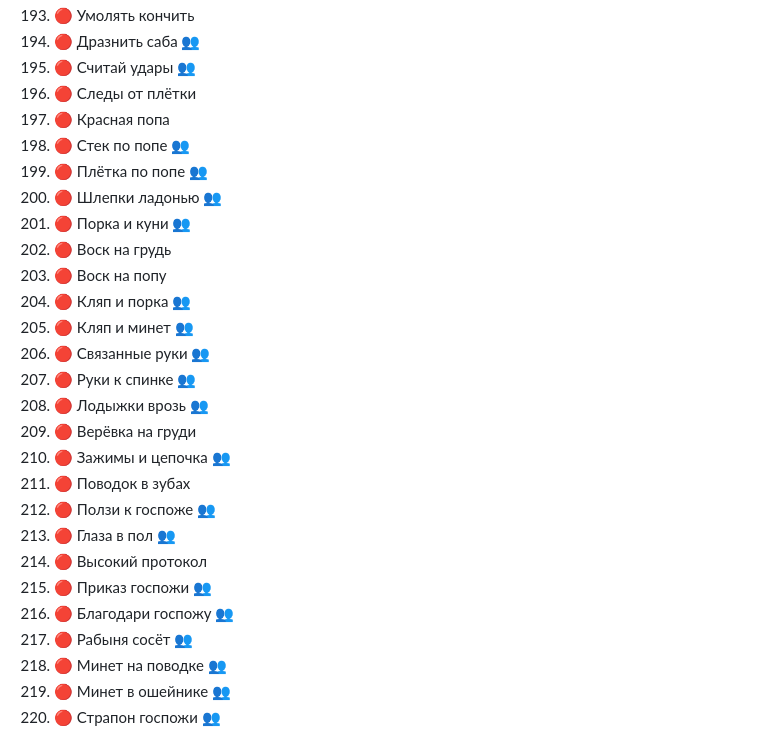
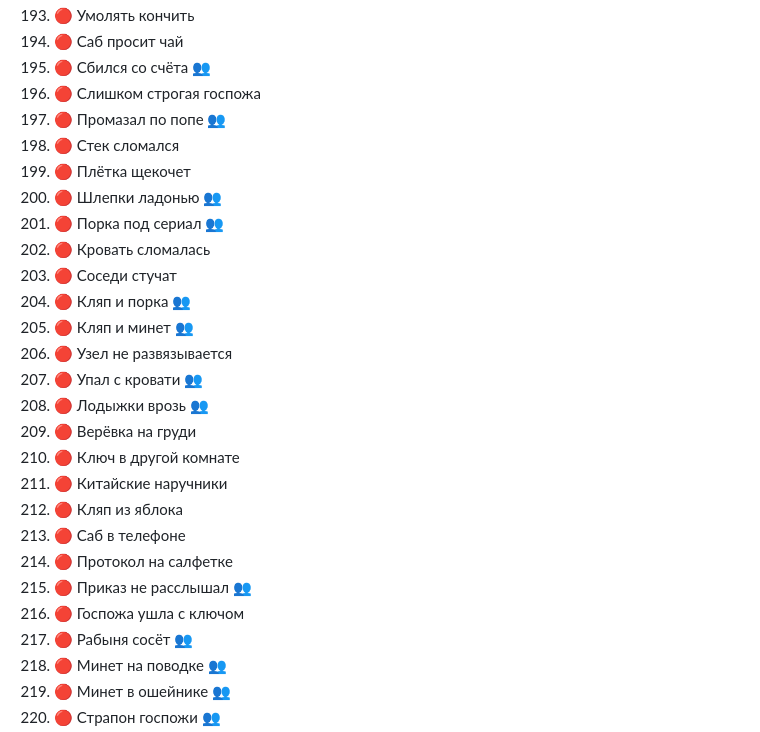
Before and after one commit to alexkutsan/party-cards, a Markdown page: source/2_posmeyatsya.md, the part around one of its changes. Drawn GitHub-style.

```diff
--- a/source/2_posmeyatsya.md
+++ b/source/2_posmeyatsya.md
@@ -329,27 +329,27 @@
 193. 🔴 Умолять кончить
-194. 🔴 Дразнить саба 👥
-195. 🔴 Считай удары 👥
-196. 🔴 Следы от плётки
-197. 🔴 Красная попа
-198. 🔴 Стек по попе 👥
-199. 🔴 Плётка по попе 👥
+194. 🔴 Саб просит чай
+195. 🔴 Сбился со счёта 👥
+196. 🔴 Слишком строгая госпожа
+197. 🔴 Промазал по попе 👥
+198. 🔴 Стек сломался
+199. 🔴 Плётка щекочет
 200. 🔴 Шлепки ладонью 👥
-201. 🔴 Порка и куни 👥
-202. 🔴 Воск на грудь
-203. 🔴 Воск на попу
+201. 🔴 Порка под сериал 👥
+202. 🔴 Кровать сломалась
+203. 🔴 Соседи стучат
 204. 🔴 Кляп и порка 👥
 205. 🔴 Кляп и минет 👥
-206. 🔴 Связанные руки 👥
-207. 🔴 Руки к спинке 👥
+206. 🔴 Узел не развязывается
+207. 🔴 Упал с кровати 👥
 208. 🔴 Лодыжки врозь 👥
 209. 🔴 Верёвка на груди
-210. 🔴 Зажимы и цепочка 👥
-211. 🔴 Поводок в зубах
-212. 🔴 Ползи к госпоже 👥
-213. 🔴 Глаза в пол 👥
-214. 🔴 Высокий протокол
-215. 🔴 Приказ госпожи 👥
-216. 🔴 Благодари госпожу 👥
+210. 🔴 Ключ в другой комнате
+211. 🔴 Китайские наручники
+212. 🔴 Кляп из яблока
+213. 🔴 Саб в телефоне
+214. 🔴 Протокол на салфетке
+215. 🔴 Приказ не расслышал 👥
+216. 🔴 Госпожа ушла с ключом
 217. 🔴 Рабыня сосёт 👥
 218. 🔴 Минет на поводке 👥
 219. 🔴 Минет в ошейнике 👥
```
Also changed, not shown: other parts of source/2_posmeyatsya.md (+42 -42 lines).
